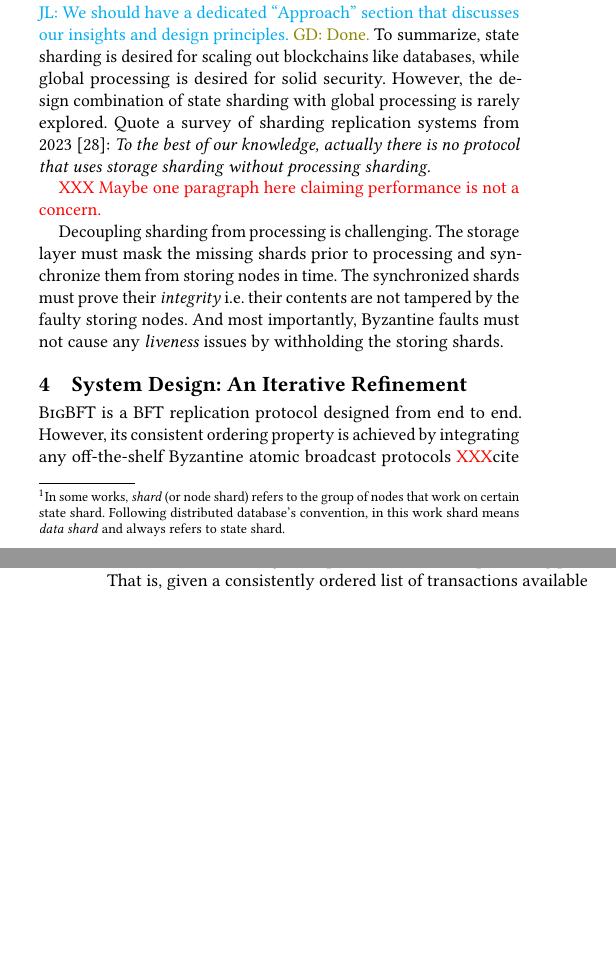
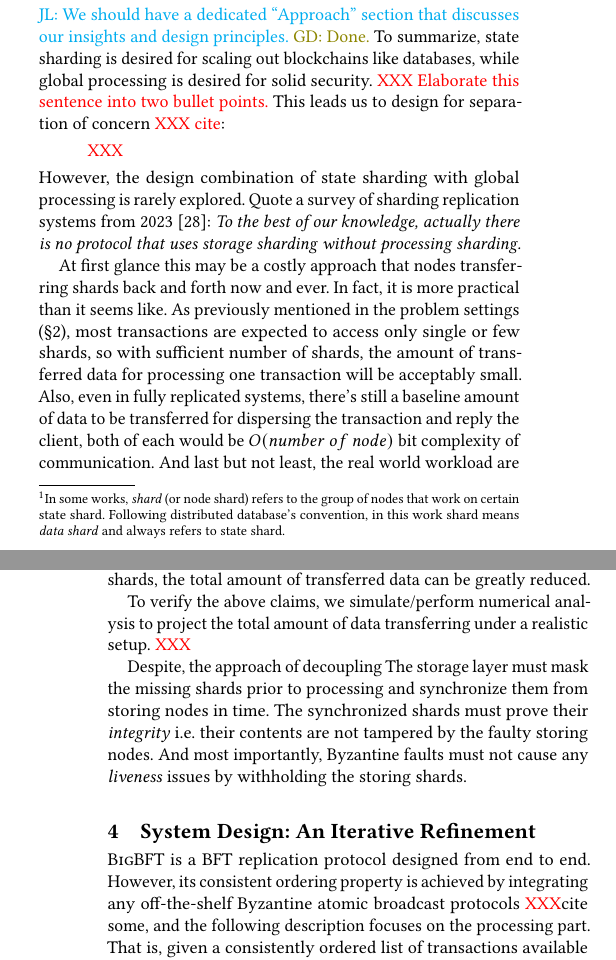
Before and after one commit to sgdxbc/bigbft-paper, a LaTeX document (paper.tex, which reads sections/approach.tex): two parts of the columns of pages 2 and 3 of 5, joined at a grey line, cut so that both start at the same text, the shorter picture padded with empty space. Compiled offline with pdfLaTeX; a LaTeX package or settings file that is missing is left out.

Commit message:
approach: Revise in progress

```diff
--- a/sections/approach.tex
+++ b/sections/approach.tex
@@ -4,13 +4,30 @@
 \lijl{We should have a dedicated ``Approach'' section that discusses our insights and design principles.}
 \gd{Done.}
 To summarize, state sharding is desired for scaling out blockchains like databases, while global processing is desired for solid security.
+\xxx{Elaborate this sentence into two bullet points.}
+This leads us to design for separation of concern~\xxx{cite}:
+\begin{quote}
+    \XXX
+\end{quote}
+% Combining the two considerations outputs the famous principle:
+% \begin{quote}
+%     Instead of bringing execution to data, bring data to execution.\xxx{Should be able to cite something}
+% \end{quote}
 However, the design combination of state sharding with global processing is rarely explored.
 Quote a survey of sharding replication systems from 2023~\cite{solat2023sharding}:
 \emph{To the best of our knowledge, actually there is no protocol that uses storage sharding without processing sharding.}
 
-\xxx{Maybe one paragraph here claiming performance is not a concern.}
+At first glance this may be a costly approach that nodes transferring shards back and forth now and ever.
+In fact, it is more practical than it seems like.
+As previously mentioned in the problem settings (\autoref{sec:bg}), most transactions are expected to access only single or few shards, so with sufficient number of shards, the amount of transferred data for processing one transaction will be acceptably small.
+Also, even in fully replicated systems, there's still a baseline amount of data to be transferred for dispersing the transaction and reply the client, both of each would be $O(number\ of\ node)$ bit complexity of communication.
+And last but not least, the real world workload are mostly skewed~\xxx{cite zipf}.
+By simply caching a small fraction of shards, the total amount of transferred data can be greatly reduced.
 
-Decoupling sharding from processing is challenging.
+To verify the above claims, we simulate/perform numerical analysis to project the total amount of data transferring under a realistic setup.
+\XXX
+
+Despite, the approach of decoupling
 The storage layer must mask the missing shards prior to processing and synchronize them from storing nodes in time.
 The synchronized shards must prove their \emph{integrity} \ie their contents are not tampered by the faulty storing nodes.
 And most importantly, Byzantine faults must not cause any \emph{liveness} issues by withholding the storing shards.
```
